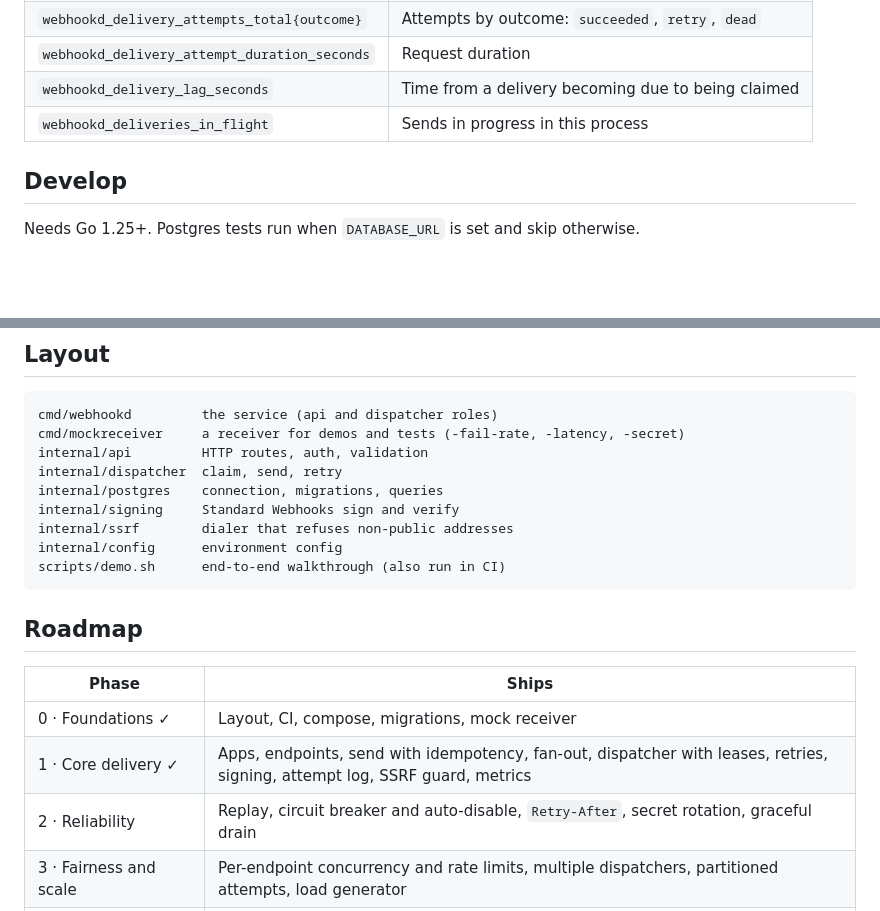
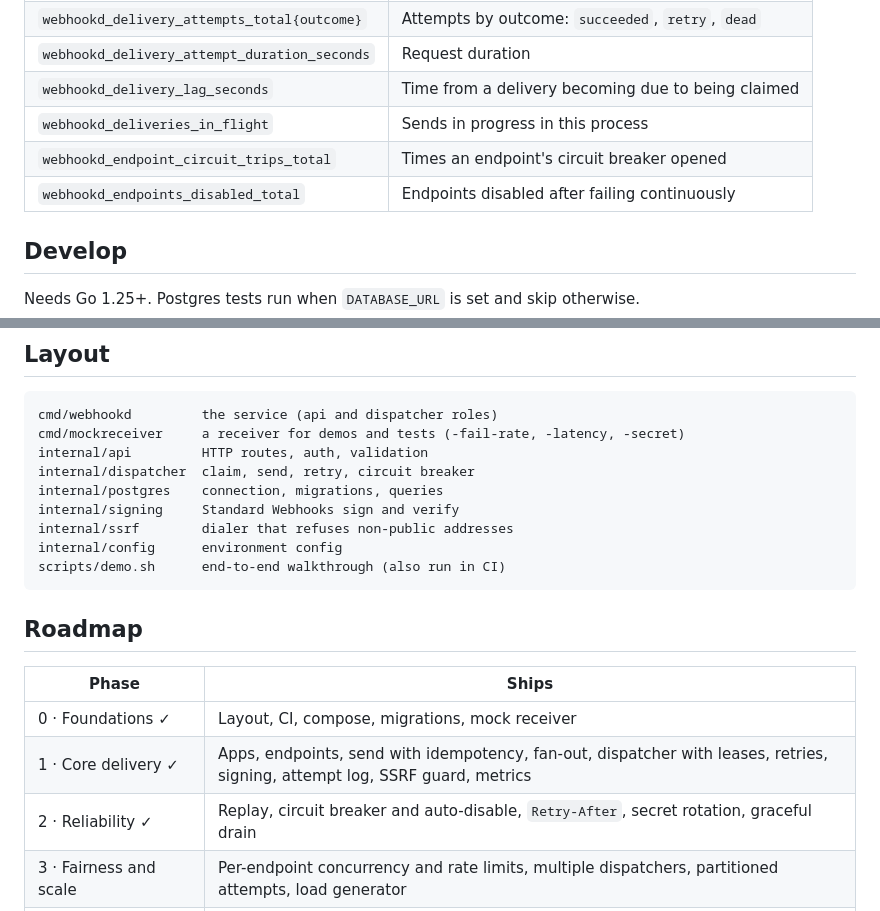
Before and after one commit to rishirajpal01/webhook-delivery-platform, a Markdown page: README.md, 2 parts joined by grey strips. Drawn GitHub-style; blank space fills up the shorter version.

```diff
--- a/README.md
+++ b/README.md
@@ -105,6 +125,8 @@ Any number of `api` and `dispatcher` processes can run against one Postgres.
 | `webhookd_delivery_attempt_duration_seconds` | Request duration |
 | `webhookd_delivery_lag_seconds` | Time from a delivery becoming due to being claimed |
 | `webhookd_deliveries_in_flight` | Sends in progress in this process |
+| `webhookd_endpoint_circuit_trips_total` | Times an endpoint's circuit breaker opened |
+| `webhookd_endpoints_disabled_total` | Endpoints disabled after failing continuously |
 
 ## Develop
 
@@ -127,7 +149,7 @@ CRASH_TEST_MESSAGES=100000 CRASH_TEST_KILLS=8 go test -run Crash -timeout 10m ./
 cmd/webhookd         the service (api and dispatcher roles)
 cmd/mockreceiver     a receiver for demos and tests (-fail-rate, -latency, -secret)
 internal/api         HTTP routes, auth, validation
-internal/dispatcher  claim, send, retry
+internal/dispatcher  claim, send, retry, circuit breaker
 internal/postgres    connection, migrations, queries
 internal/signing     Standard Webhooks sign and verify
 internal/ssrf        dialer that refuses non-public addresses
@@ -141,7 +163,7 @@ scripts/demo.sh      end-to-end walkthrough (also run in CI)
 | ----- | ----- |
 | 0 · Foundations ✓ | Layout, CI, compose, migrations, mock receiver |
 | 1 · Core delivery ✓ | Apps, endpoints, send with idempotency, fan-out, dispatcher with leases, retries, signing, attempt log, SSRF guard, metrics |
-| 2 · Reliability | Replay, circuit breaker and auto-disable, `Retry-After`, secret rotation, graceful drain |
+| 2 · Reliability ✓ | Replay, circuit breaker and auto-disable, `Retry-After`, secret rotation, graceful drain |
 | 3 · Fairness and scale | Per-endpoint concurrency and rate limits, multiple dispatchers, partitioned attempts, load generator |
 | 4 · Developer experience | OpenAPI spec, Go SDK, `Verify()` helper, CLI |
 | 5 · Launch | Benchmarks in this README, write-up, v1.0 |
```
Also changed, not shown: other parts of README.md (+24 -4 lines).
